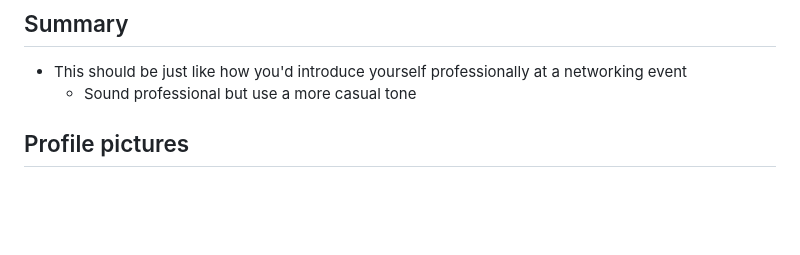
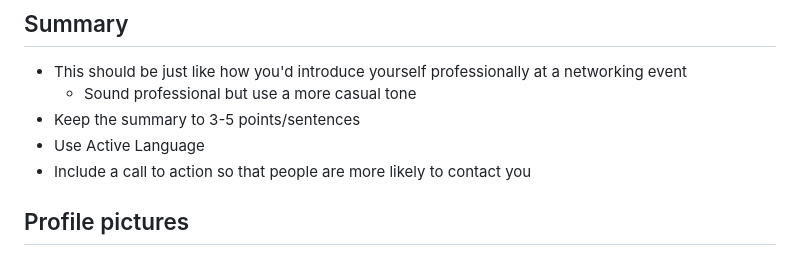
Before and after one commit to bjellesma/Notes, a Markdown page: nanodegree-fullstack/linkedin.md, the part around the change. Drawn GitHub-style; blank space fills up the shorter version.

```diff
--- a/nanodegree-fullstack/linkedin.md
+++ b/nanodegree-fullstack/linkedin.md
@@ -11,6 +11,9 @@
 
 * This should be just like how you'd introduce yourself professionally at a networking event
     * Sound professional but use a more casual tone
+* Keep the summary to 3-5 points/sentences
+* Use Active Language
+* Include a call to action so that people are more likely to contact you
 
 ## Profile pictures
 
```
Also changed, not shown: angular-front-back/overview.md (added, +163 -0 lines), day-of-the-week/day-of-the-week.md (+1 -0 lines), nanodegree-fullstack/Identity/intro.md (added, +15 -0 lines), powershell_basics.md (added, +1 -0 lines), traversy_design_fundamentals.md (added, +34 -0 lines), angular-front-back/images/components.png (added), traversy_before_after.png (added), 1 other file.
